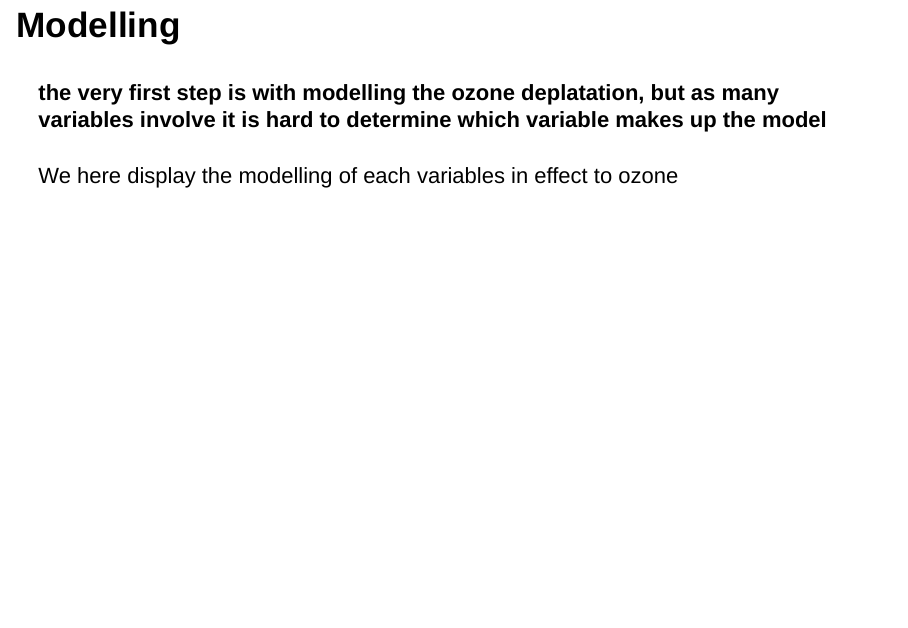
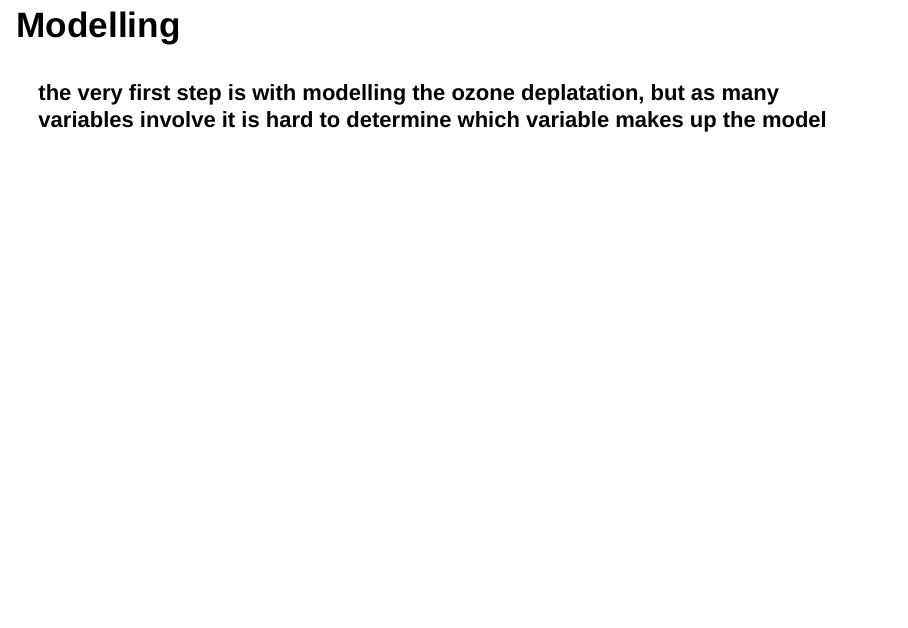
Before and after one commit to Kalzaik/simple_linier_regression_R, an R Markdown document (Linier_Regression/pitching_slides.Rmd): page 3 of 5. Rendered offline with R 4.5, knitr and Pandoc, with nearby package versions; drawn as Slidy slides in place of the format the file asks for.

Commit message:
Minor Revission

````diff
--- a/Linier_Regression/pitching_slides.Rmd
+++ b/Linier_Regression/pitching_slides.Rmd
@@ -15,8 +15,6 @@ knitr::opts_chunk$set(echo = FALSE)
 ## Modelling
 
 #### the very first step is with modelling the ozone deplatation, but as many variables involve it is hard to determine which variable makes up the model
-
-We here display the modelling of each variables in effect to ozone
 
 ```{r modelling, echo=FALSE}
 data <- na.omit(airquality)
````
Also changed, not shown: Linier_Regression/pitching_slides.html.
